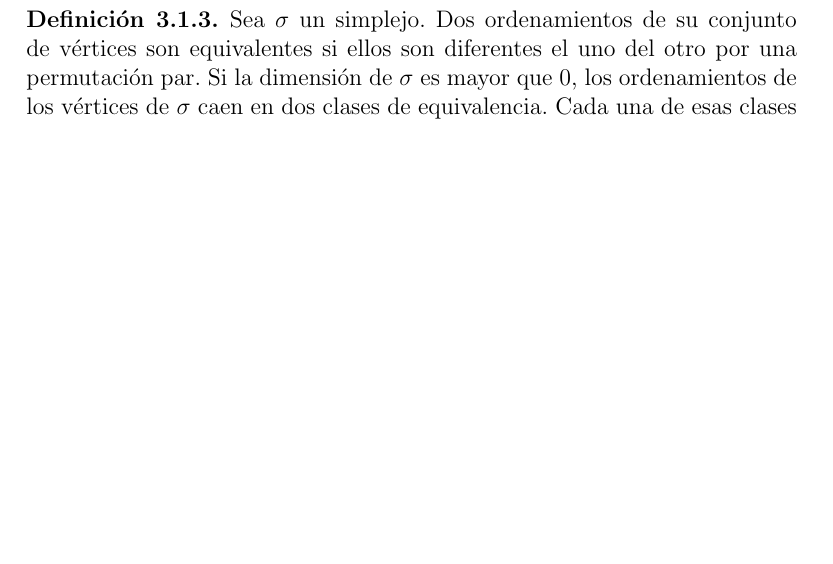
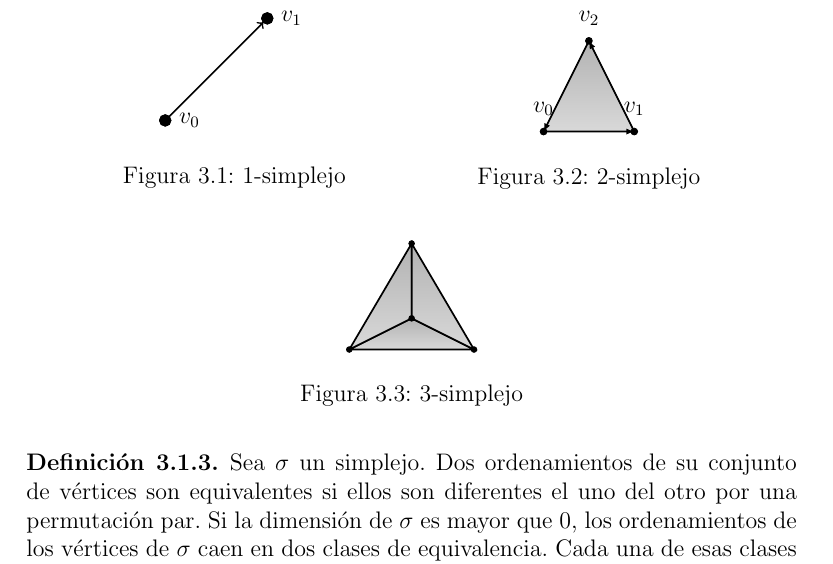
Before and after one commit to leunamCampero/Tesis, a LaTeX thesis (LaTeX/tesis.tex): part of page 28 of 33, cut at the place of the change, the shorter picture padded with empty space. Compiled offline with pdfLaTeX.

Commit message:
Agregué librería y algunos dibujos

```diff
--- a/LaTeX/tesis.tex
+++ b/LaTeX/tesis.tex
@@ -13,6 +13,7 @@
 \usepackage{color}
 \usepackage{tikz}
 \usepackage{tkz-berge}
+\usetikzlibrary{positioning,backgrounds}
 \usepackage{makeidx}
 \usepackage{url}
 \usepackage{xspace}
@@ -1740,6 +1741,70 @@ $A$ es llamado \textbf{cara} de $A$.  La dimensión de $\Delta$
   complejo simplicial es una gráfica.
 \end{definition}
 
+\begin{figure}[h]
+  \centering
+  \begin{minipage}[h]{0.45\linewidth}
+    \centering
+    \begin{tikzpicture}[scale=1.2]
+      \GraphInit[vstyle=Classic] \SetUpVertex[MinSize=1pt]
+      \Vertex[x=0,y=0,Math]{v_{0}} \Vertex[x=1.5,y=1.5,Math]{v_{1}}
+      \Edge[style={->}](v_{0})(v_{1})
+      \AddVertexColor{black}{v_{0},v_{1}}
+    \end{tikzpicture}
+
+    \caption{1-simplejo}
+    \label{fig:1-simplejo}
+  \end{minipage}
+  \begin{minipage}[h]{0.45\linewidth}
+    \centering
+    \begin{tikzpicture}[scale=0.8]
+      \tikzstyle{circ} = [circle, minimum width=1.2mm, inner
+      sep=0pt,draw,fill] \tikzstyle{num} = [yshift=4mm] \node[circ](a)
+      at (0,0){}; \node[circ] (b) at (2,0){}; \node[circ] (c) at
+      (1,2){};
+      \begin{pgfonlayer}{background}
+        \fill[draw,line width=0.3mm,top color=black!30,bottom
+        color=gray!30] (a.center)node[num]{$v_{0}$} --
+        (b.center)node[num]{$v_{1}$} -- (c.center) node[num]{$v_{2}$}
+        --(a.center);
+      \end{pgfonlayer}
+      \draw[>=latex,->] (0,0) -- (2,0); \draw[>=latex,->] (2,0) --
+      (1,2); \draw[>=latex,->] (1,2) -- (0,0);
+    \end{tikzpicture}
+
+    \caption{2-simplejo}
+    \label{fig:2-simplejo}
+  \end{minipage}
+\end{figure}
+
+\begin{figure}[h]
+  \centering
+  \begin{tikzpicture}[scale=1.1]%[x=0.5 cm,y=1cm]
+    \tikzstyle{circ} = [circle, minimum width=1mm, inner
+    sep=0pt,draw,fill] \tikzstyle{num} = [yshift=4mm] \node[circ]
+    (a) at (0,0) {}; \node[circ] (b) at (2,0) {}; \node[circ] (c) at
+    (1,1.7) {}; \node[circ] (d) at (1,0.5) {};
+    \begin{pgfonlayer}{background}
+      \fill[draw, line width=0.3mm,top color=black!30,bottom
+      color=gray!30] (a.center)node[num]{} -- (b.center) node[num]{}
+      -- (d.center) node[num]{} --(a.center);
+    \end{pgfonlayer}
+    \begin{pgfonlayer}{background}
+      \fill[draw, line width=0.3mm,top color=black!30,bottom
+      color=gray!30] (a.center)node[num]{} -- (d.center) node[num]{}
+      -- (c.center) node[num]{} --(a.center);
+    \end{pgfonlayer}
+    \begin{pgfonlayer}{background}
+      \fill[draw, line width=0.3mm,top color=black!30,bottom
+      color=gray!30](b.center)node[num]{} -- (c.center) node[num]{}
+      -- (d.center) node[num]{} --(b.center);
+    \end{pgfonlayer}
+  \end{tikzpicture}
+
+  \caption{3-simplejo}
+  \label{fig:3-simplejo}
+\end{figure}
+
 Dos complejos abstractos $\Delta_{1}$ y $\Delta_{2}$ se dicen
 \textbf{isomorfos} si existe una correspondincia biyectiva
 $f$ mapeando el conjunto de vértices de $\Delta_{1}$ al conjunto de
```
